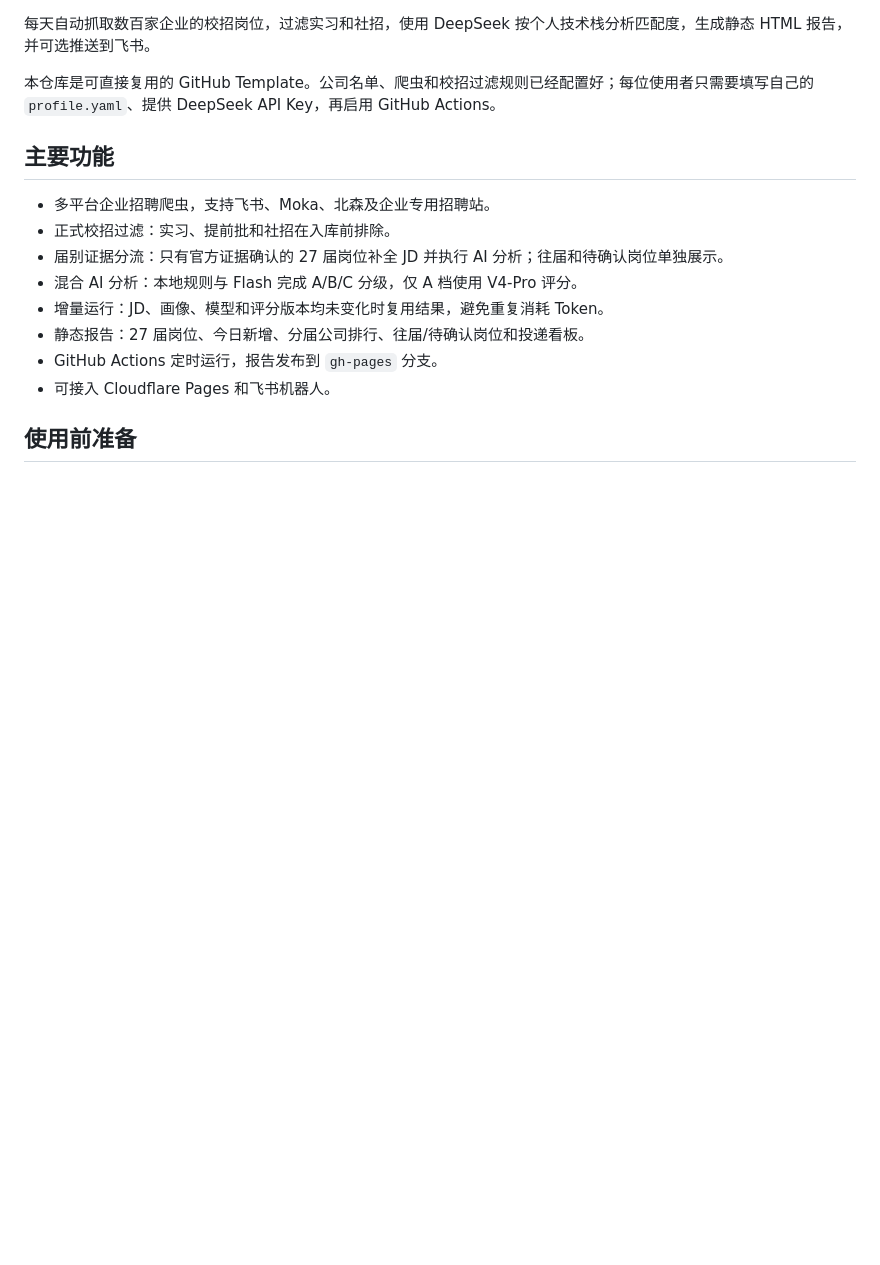
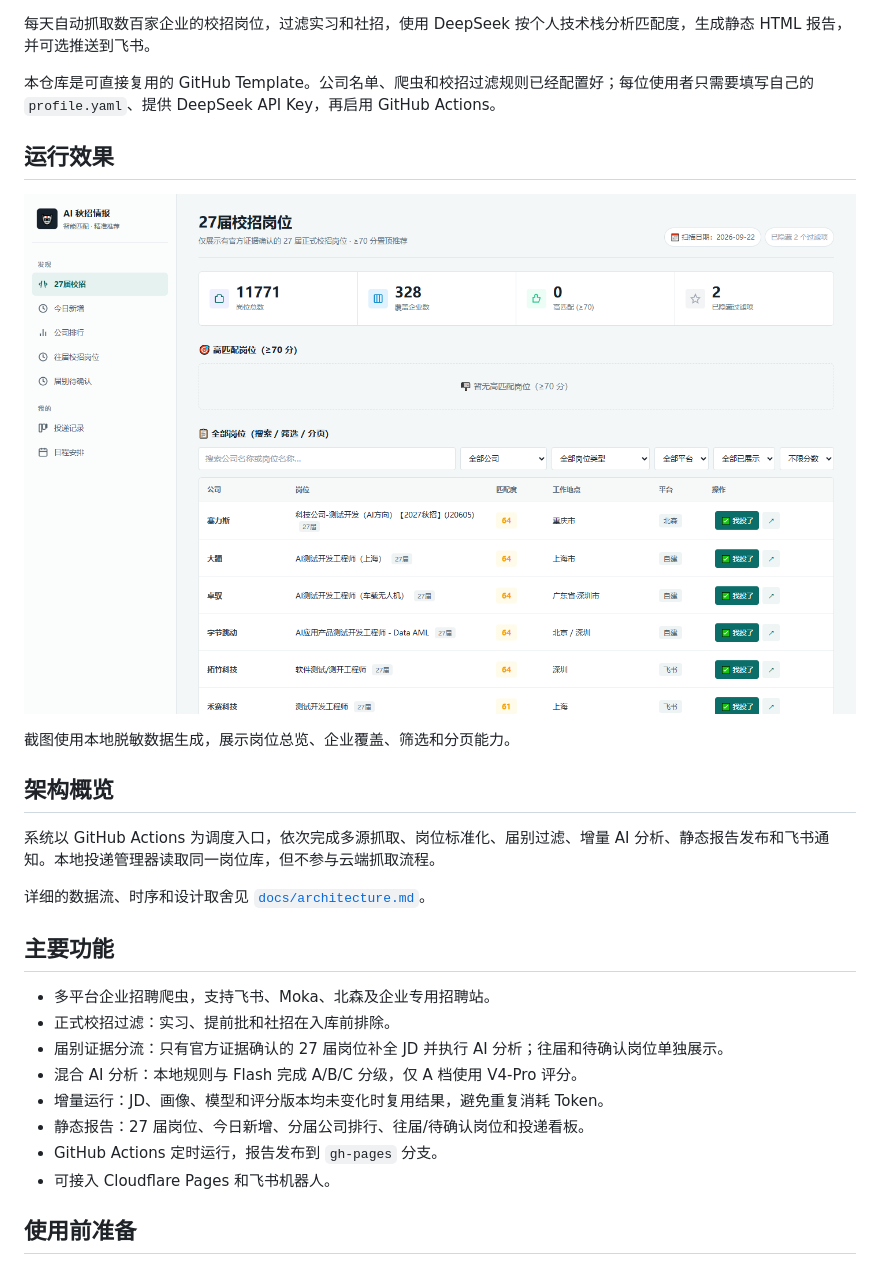
Before and after one commit to mengxi111/career-agent, a Markdown page: README.md, the part around one of its changes. GitHub-like rendering; pictures changed too: docs/screenshots/dashboard.png (added); blank space fills up the shorter version.

Commit message:
docs: add architecture, screenshot, and test workflow

```diff
--- a/README.md
+++ b/README.md
@@ -3,6 +5,18 @@
 每天自动抓取数百家企业的校招岗位，过滤实习和社招，使用 DeepSeek 按个人技术栈分析匹配度，生成静态 HTML 报告，并可选推送到飞书。
 
 本仓库是可直接复用的 GitHub Template。公司名单、爬虫和校招过滤规则已经配置好；每位使用者只需要填写自己的 `profile.yaml`、提供 DeepSeek API Key，再启用 GitHub Actions。
+
+## 运行效果
+
+![Career Agent 岗位情报面板](docs/screenshots/dashboard.png)
+
+截图使用本地脱敏数据生成，展示岗位总览、企业覆盖、筛选和分页能力。
+
+## 架构概览
+
+系统以 GitHub Actions 为调度入口，依次完成多源抓取、岗位标准化、届别过滤、增量 AI 分析、静态报告发布和飞书通知。本地投递管理器读取同一岗位库，但不参与云端抓取流程。
+
+详细的数据流、时序和设计取舍见 [`docs/architecture.md`](docs/architecture.md)。
 
 ## 主要功能
 
```
Also changed, not shown: other parts of README.md (+2 -0 lines), docs/architecture.md (added, +63 -0 lines), 3 other files.
